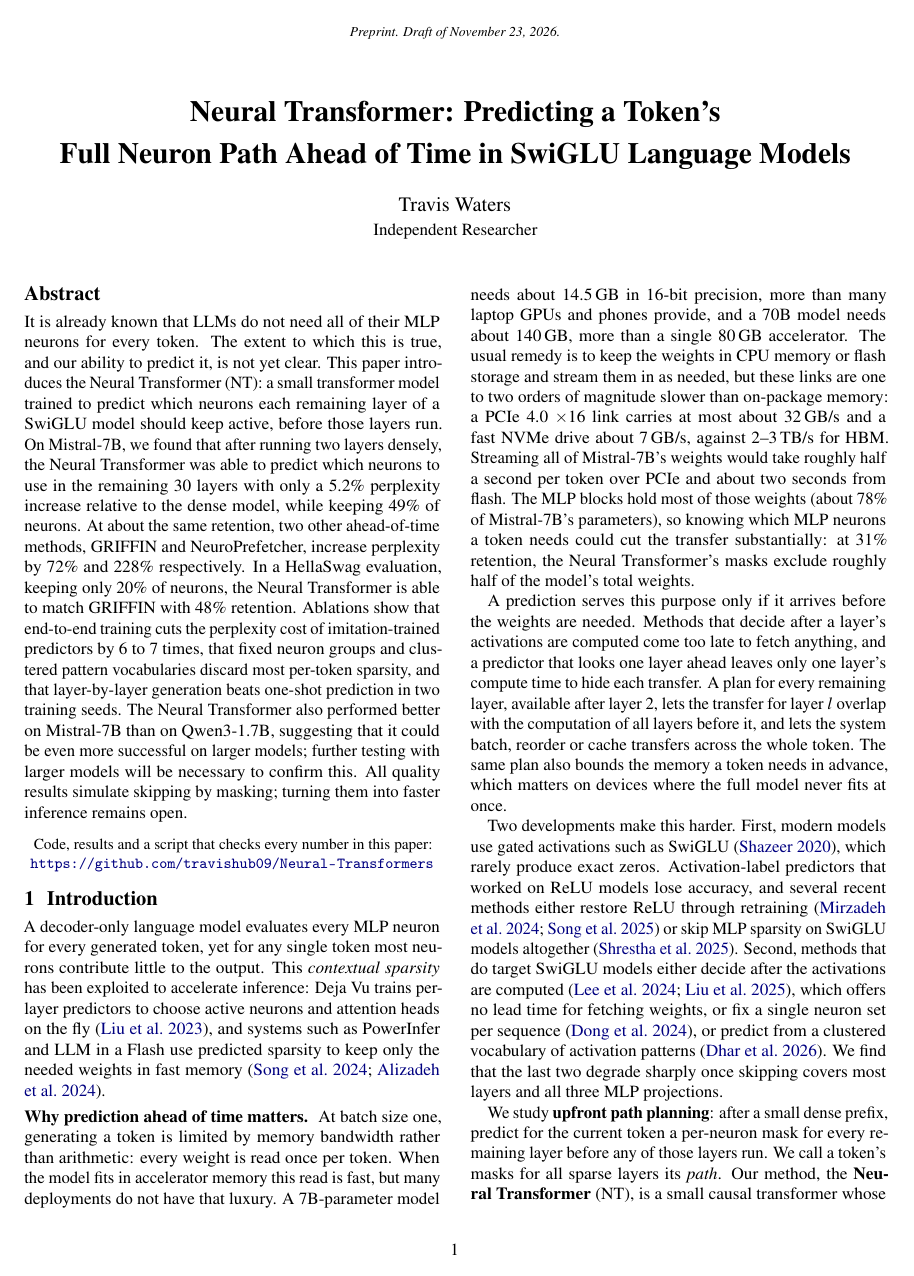
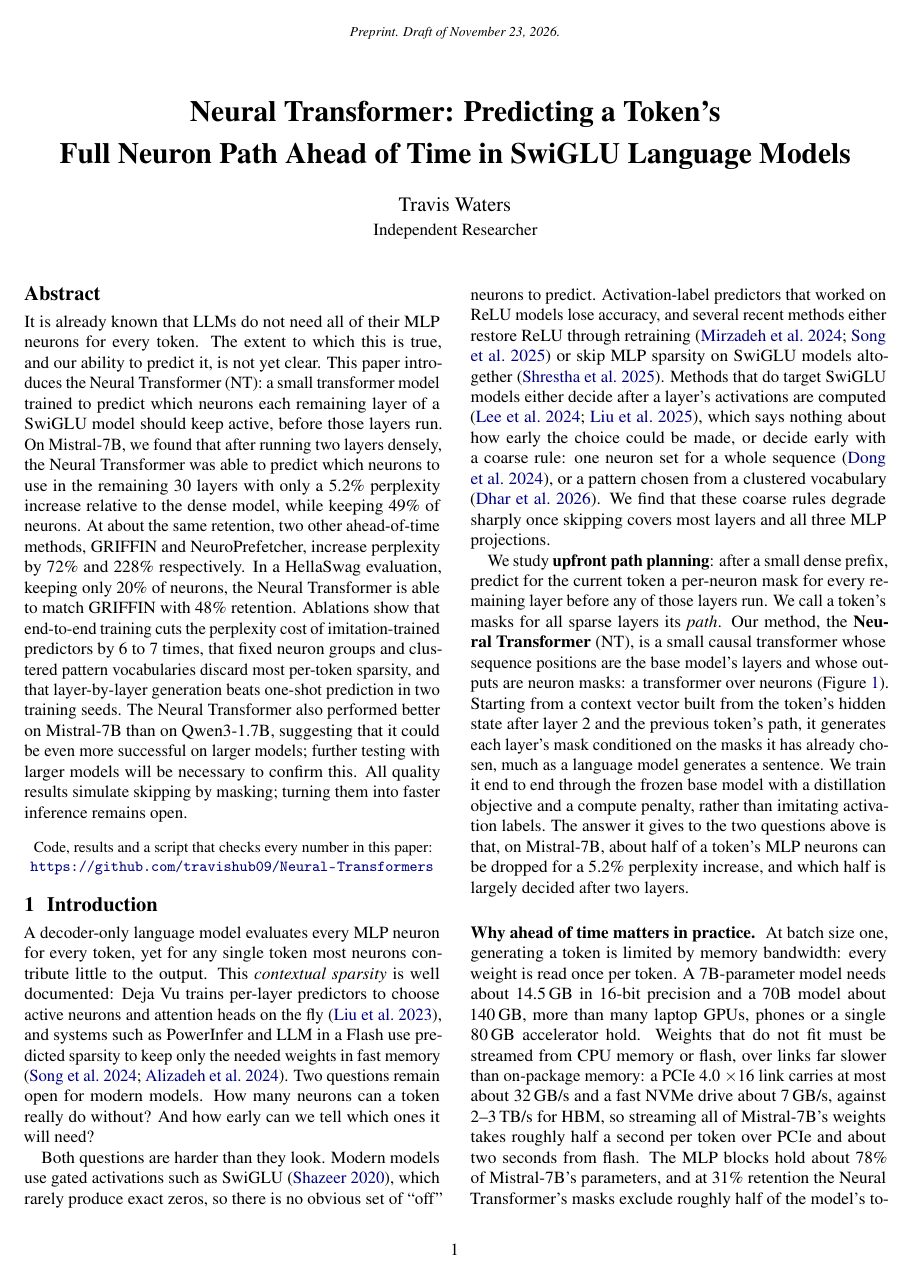
Before and after one commit to travishub09/Neural-Transformers, a LaTeX paper (paper/planning_the_path.tex): page 1 of 9. Compiled offline with pdfLaTeX.

Commit message:
Reframe introduction around predictability of neuron paths
Co-Authored-By: Claude Opus 5.5 <noreply@anthropic.com>
Claude-Session: https://claude.ai/code/session_01Ly6ENZM4HNQcQAac5Vcdob

```diff
--- a/paper/planning_the_path.tex
+++ b/paper/planning_the_path.tex
@@ -63,15 +63,13 @@ Full Neuron Path Ahead of Time in SwiGLU Language Models\par}
 % ------------------------------------------------------------------------
 \section{Introduction}
 
-A decoder-only language model evaluates every MLP neuron for every generated token, yet for any single token most neurons contribute little to the output. This \emph{contextual sparsity} has been exploited to accelerate inference: Deja Vu trains per-layer predictors to choose active neurons and attention heads on the fly \citep{liu2023dejavu}, and systems such as PowerInfer and LLM in a Flash use predicted sparsity to keep only the needed weights in fast memory \citep{song2024powerinfer,alizadeh2024flash}.
+A decoder-only language model evaluates every MLP neuron for every token, yet for any single token most neurons contribute little to the output. This \emph{contextual sparsity} is well documented: Deja Vu trains per-layer predictors to choose active neurons and attention heads on the fly \citep{liu2023dejavu}, and systems such as PowerInfer and LLM in a Flash use predicted sparsity to keep only the needed weights in fast memory \citep{song2024powerinfer,alizadeh2024flash}. Two questions remain open for modern models. How many neurons can a token really do without? And how early can we tell which ones it will need?
 
-\paragraph{Why prediction ahead of time matters.} At batch size one, generating a token is limited by memory bandwidth rather than arithmetic: every weight is read once per token. When the model fits in accelerator memory this read is fast, but many deployments do not have that luxury. A 7B-parameter model needs about 14.5\,GB in 16-bit precision, more than many laptop GPUs and phones provide, and a 70B model needs about 140\,GB, more than a single 80\,GB accelerator. The usual remedy is to keep the weights in CPU memory or flash storage and stream them in as needed, but these links are one to two orders of magnitude slower than on-package memory: a PCIe~4.0 $\times$16 link carries at most about 32\,GB/s and a fast NVMe drive about 7\,GB/s, against 2--3\,TB/s for HBM. Streaming all of Mistral-7B's weights would take roughly half a second per token over PCIe and about two seconds from flash. The MLP blocks hold most of those weights (about 78\% of Mistral-7B's parameters), so knowing which MLP neurons a token needs could cut the transfer substantially: at 31\% retention, the Neural Transformer's masks exclude roughly half of the model's total weights.
+Both questions are harder than they look. Modern models use gated activations such as SwiGLU \citep{shazeer2020glu}, which rarely produce exact zeros, so there is no obvious set of ``off'' neurons to predict. Activation-label predictors that worked on ReLU models lose accuracy, and several recent methods either restore ReLU through retraining \citep{mirzadeh2023relu,song2025prosparse} or skip MLP sparsity on SwiGLU models altogether \citep{shrestha2025polar}. Methods that do target SwiGLU models either decide after a layer's activations are computed \citep{lee2024cats,liu2025teal}, which says nothing about how early the choice could be made, or decide early with a coarse rule: one neuron set for a whole sequence \citep{dong2024griffin}, or a pattern chosen from a clustered vocabulary \citep{dhar2026neuroprefetcher}. We find that these coarse rules degrade sharply once skipping covers most layers and all three MLP projections.
 
-A prediction serves this purpose only if it arrives before the weights are needed. Methods that decide after a layer's activations are computed come too late to fetch anything, and a predictor that looks one layer ahead leaves only one layer's compute time to hide each transfer. A plan for every remaining layer, available after layer~2, lets the transfer for layer $l$ overlap with the computation of all layers before it, and lets the system batch, reorder or cache transfers across the whole token. The same plan also bounds the memory a token needs in advance, which matters on devices where the full model never fits at once.
+We study \textbf{upfront path planning}: after a small dense prefix, predict for the current token a per-neuron mask for every remaining layer before any of those layers run. We call a token's masks for all sparse layers its \emph{path}. Our method, the \textbf{Neural Transformer} (NT), is a small causal transformer whose sequence positions are the base model's layers and whose outputs are neuron masks: a transformer over neurons (Figure~\ref{fig:overview}). Starting from a context vector built from the token's hidden state after layer~2 and the previous token's path, it generates each layer's mask conditioned on the masks it has already chosen, much as a language model generates a sentence. We train it end to end through the frozen base model with a distillation objective and a compute penalty, rather than imitating activation labels. The answer it gives to the two questions above is that, on Mistral-7B, about half of a token's MLP neurons can be dropped for a 5.2\% perplexity increase, and which half is largely decided after two layers.
 
-Two developments make this harder. First, modern models use gated activations such as SwiGLU \citep{shazeer2020glu}, which rarely produce exact zeros. Activation-label predictors that worked on ReLU models lose accuracy, and several recent methods either restore ReLU through retraining \citep{mirzadeh2023relu,song2025prosparse} or skip MLP sparsity on SwiGLU models altogether \citep{shrestha2025polar}. Second, methods that do target SwiGLU models either decide after the activations are computed \citep{lee2024cats,liu2025teal}, which offers no lead time for fetching weights, or fix a single neuron set per sequence \citep{dong2024griffin}, or predict from a clustered vocabulary of activation patterns \citep{dhar2026neuroprefetcher}. We find that the last two degrade sharply once skipping covers most layers and all three MLP projections.
-
-We study \textbf{upfront path planning}: after a small dense prefix, predict for the current token a per-neuron mask for every remaining layer before any of those layers run. We call a token's masks for all sparse layers its \emph{path}. Our method, the \textbf{Neural Transformer} (NT), is a small causal transformer whose sequence positions are the base model's layers and whose outputs are neuron masks: a transformer over neurons (Figure~\ref{fig:overview}). Starting from a context vector built from the token's hidden state after layer~2 and the previous token's path, it generates each layer's mask conditioned on the masks it has already chosen, much as a language model generates a sentence. We train it end to end through the frozen base model with a distillation objective and a compute penalty, rather than imitating activation labels. Throughout, skipping is simulated by masking a dense computation, so our results establish the quality achievable at a given retention; turning the plan into faster decoding is systems work that we begin, but do not finish, in Section~\ref{sec:deploy}.
+\paragraph{Why ahead of time matters in practice.} At batch size one, generating a token is limited by memory bandwidth: every weight is read once per token. A 7B-parameter model needs about 14.5\,GB in 16-bit precision and a 70B model about 140\,GB, more than many laptop GPUs, phones or a single 80\,GB accelerator hold. Weights that do not fit must be streamed from CPU memory or flash, over links far slower than on-package memory: a PCIe~4.0 $\times$16 link carries at most about 32\,GB/s and a fast NVMe drive about 7\,GB/s, against 2--3\,TB/s for HBM, so streaming all of Mistral-7B's weights takes roughly half a second per token over PCIe and about two seconds from flash. The MLP blocks hold about 78\% of Mistral-7B's parameters, and at 31\% retention the Neural Transformer's masks exclude roughly half of the model's total weights. A plan for every remaining layer, available after layer~2, is what would let such transfers be scheduled, batched and overlapped with computation instead of waiting on each layer. This paper measures quality only: skipping is simulated by masking a dense computation, and turning the plan into faster decoding is systems work that we begin, but do not finish, in Section~\ref{sec:deploy}.
 
 Our contributions are:
 \begin{itemize}
```
Also changed, not shown: paper/planning_the_path.pdf.
